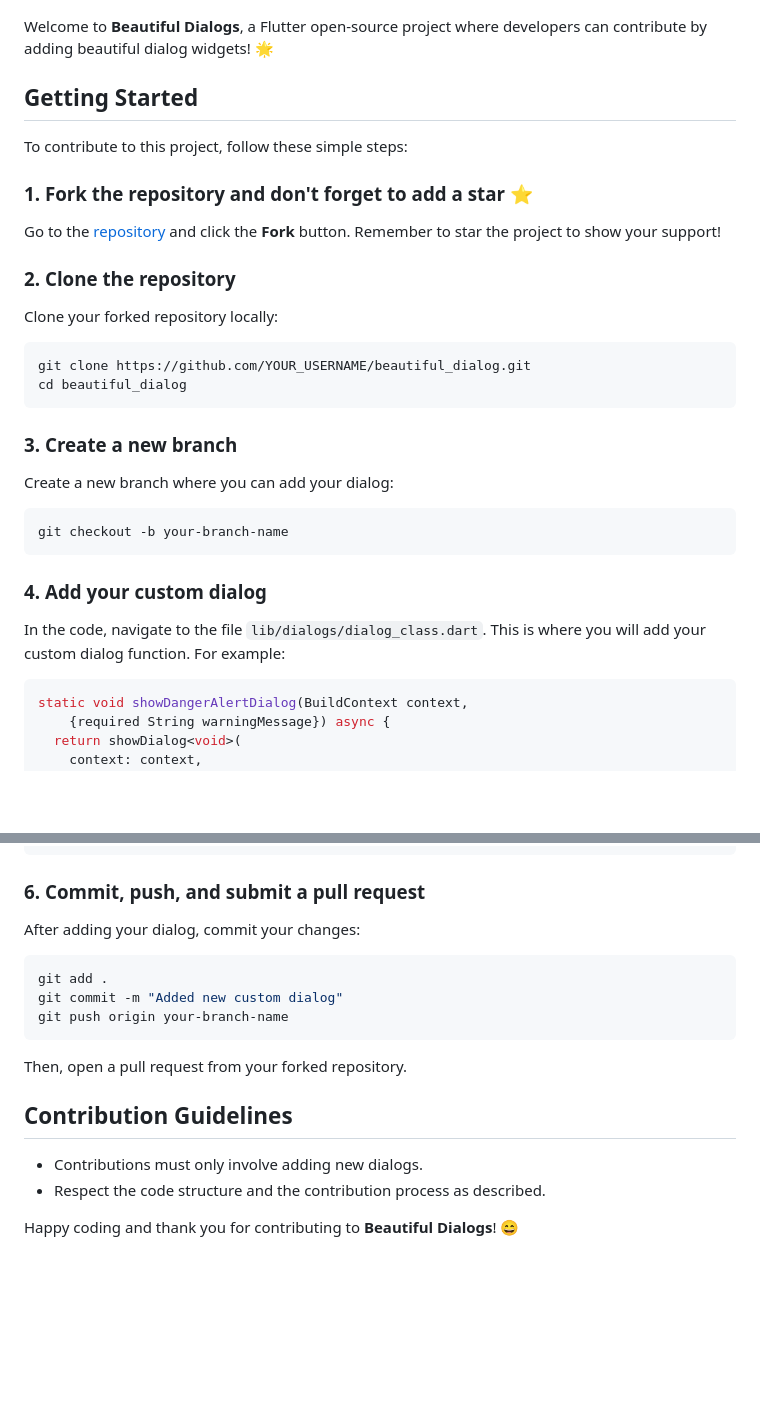
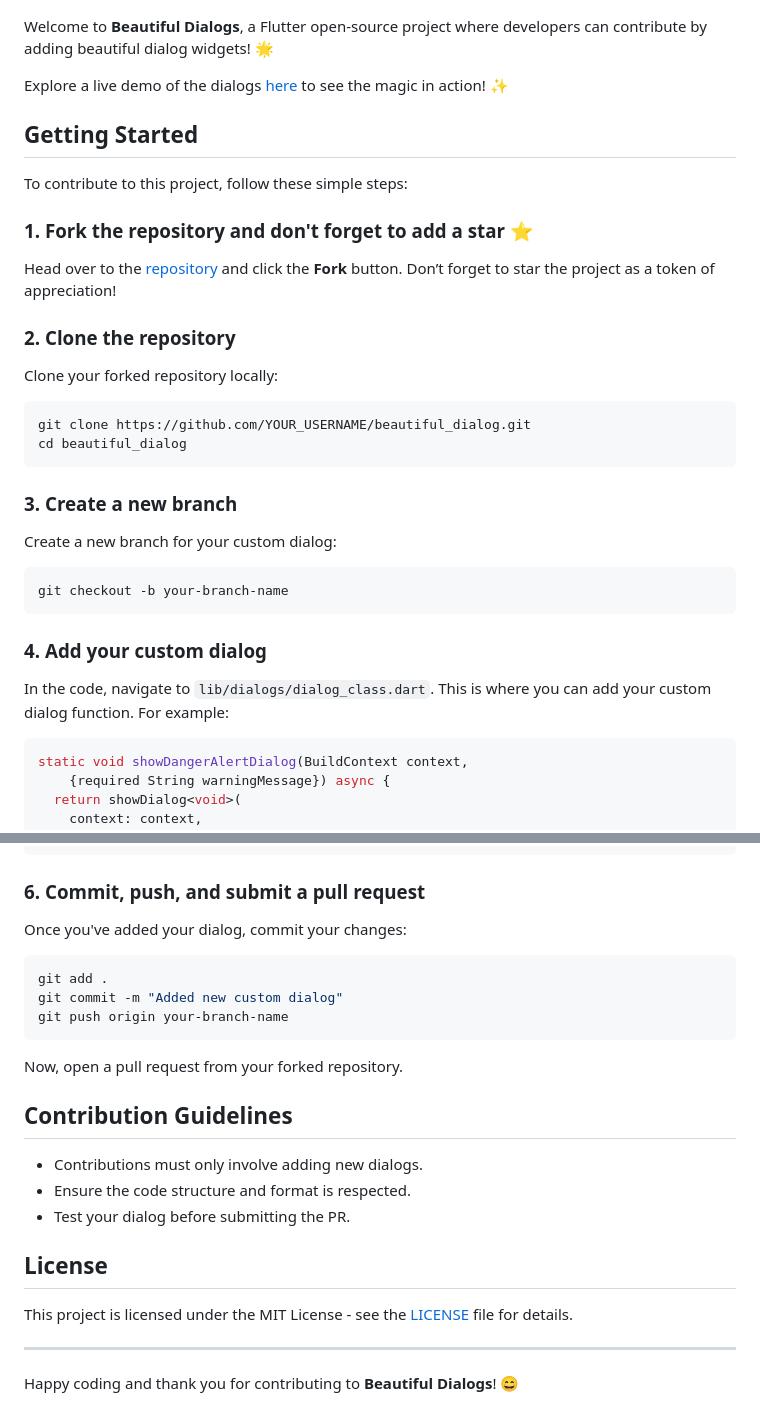
Before and after one commit to Docteur-Parfait/beautiful_dialog, a Markdown page: README.md, 2 parts joined by grey strips. Drawn GitHub-style; blank space fills up the shorter version.

Commit message:
ad readme

````diff
--- a/README.md
+++ b/README.md
@@ -3,6 +3,8 @@
 ![Demo](./demo/demo.gif)
 
 Welcome to **Beautiful Dialogs**, a Flutter open-source project where developers can contribute by adding beautiful dialog widgets! 🌟
+
+Explore a live demo of the dialogs [here](https://beautiful-dialogs.netlify.app/) to see the magic in action! ✨
 
 ## Getting Started
 
@@ -10,7 +12,7 @@ To contribute to this project, follow these simple steps:
 
 ### 1. Fork the repository and don't forget to add a star ⭐
 
-Go to the [repository](https://github.com/Docteur-Parfait/beautiful_dialog.git) and click the **Fork** button. Remember to star the project to show your support!
+Head over to the [repository](https://github.com/Docteur-Parfait/beautiful_dialog.git) and click the **Fork** button. Don’t forget to star the project as a token of appreciation!
 
 ### 2. Clone the repository
 
@@ -23,7 +25,7 @@ cd beautiful_dialog
 
 ### 3. Create a new branch
 
-Create a new branch where you can add your dialog:
+Create a new branch for your custom dialog:
 
 ```bash
 git checkout -b your-branch-name
@@ -31,7 +33,7 @@ git checkout -b your-branch-name
 
 ### 4. Add your custom dialog
 
-In the code, navigate to the file `lib/dialogs/dialog_class.dart`. This is where you will add your custom dialog function. For example:
+In the code, navigate to `lib/dialogs/dialog_class.dart`. This is where you can add your custom dialog function. For example:
 
 ```dart
 static void showDangerAlertDialog(BuildContext context,
@@ -81,7 +83,7 @@ CustomButton(
 
 ### 6. Commit, push, and submit a pull request
 
-After adding your dialog, commit your changes:
+Once you've added your dialog, commit your changes:
 
 ```bash
 git add .
@@ -89,11 +91,18 @@ git commit -m "Added new custom dialog"
 git push origin your-branch-name
 ```
 
-Then, open a pull request from your forked repository.
+Now, open a pull request from your forked repository.
 
 ## Contribution Guidelines
 
 - Contributions must only involve adding new dialogs.
-- Respect the code structure and the contribution process as described.
+- Ensure the code structure and format is respected.
+- Test your dialog before submitting the PR.
+
+## License
+
+This project is licensed under the MIT License - see the [LICENSE](LICENSE) file for details.
+
+---
 
 Happy coding and thank you for contributing to **Beautiful Dialogs**! 😄
````
Also changed, not shown: assets/github.png (added), 2 other files.
